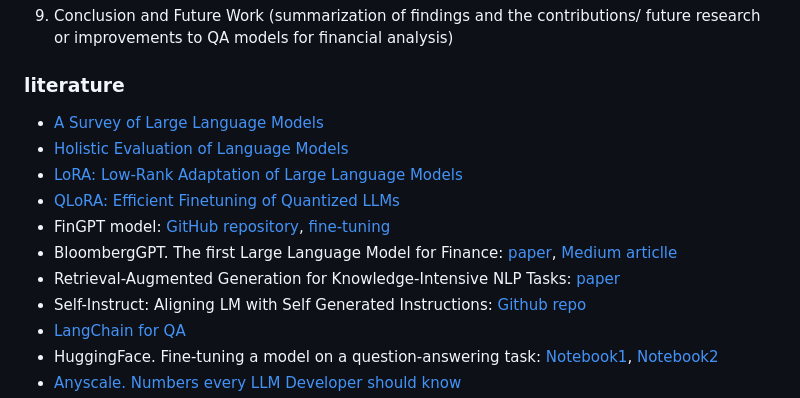
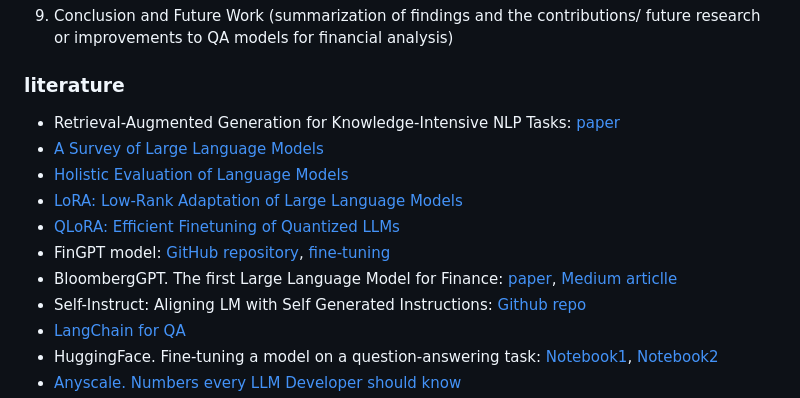
Before and after one commit to winterForestStump/thesis, a Markdown page: README.md, the part around the change. Rendered like a GitHub page.

```diff
--- a/README.md
+++ b/README.md
@@ -27,13 +27,13 @@
 
 
 ### literature
+* Retrieval-Augmented Generation for Knowledge-Intensive NLP Tasks: [paper](https://arxiv.org/pdf/2005.11401.pdf)
 * [A Survey of Large Language Models](https://arxiv.org/abs/2303.18223)
 * [Holistic Evaluation of Language Models](https://arxiv.org/abs/2211.09110)
 * [LoRA: Low-Rank Adaptation of Large Language Models](https://arxiv.org/abs/2106.09685)
 * [QLoRA: Efficient Finetuning of Quantized LLMs](https://arxiv.org/abs/2305.14314)
 * FinGPT model: [GitHub repository](https://github.com/AI4Finance-Foundation/FinGPT), [fine-tuning](https://byfintech.medium.com/beginners-guide-to-fingpt-training-with-lora-chatglm2-6b-9eb5ace7fe99)
 * BloombergGPT. The first Large Language Model for Finance: [paper](https://arxiv.org/pdf/2303.17564.pdf), [Medium articlle](https://medium.com/codex/bloomberggpt-the-first-large-language-model-for-finance-61cc92075075)
-* Retrieval-Augmented Generation for Knowledge-Intensive NLP Tasks: [paper](https://arxiv.org/pdf/2005.11401.pdf)
 * Self-Instruct: Aligning LM with Self Generated Instructions: [Github repo](https://github.com/yizhongw/self-instruct)
 * [LangChain for QA](https://medium.com/@onkarmishra/using-langchain-for-question-answering-on-own-data-3af0a82789ed)
 * HuggingFace. Fine-tuning a model on a question-answering task: [Notebook1](https://github.com/huggingface/notebooks/blob/main/examples/question_answering.ipynb), [Notebook2](https://github.com/huggingface/notebooks/blob/main/examples/question_answering.ipynb)
```
